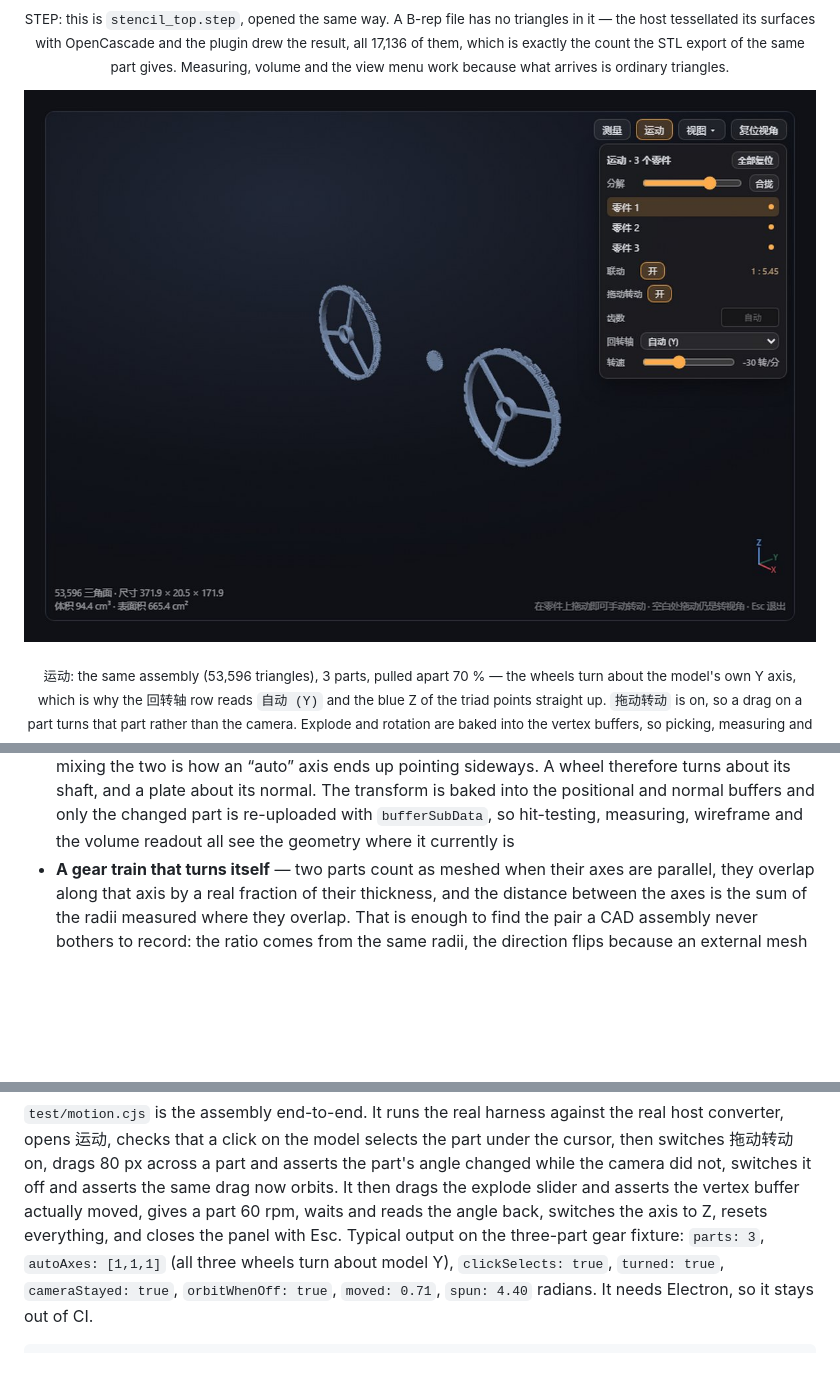
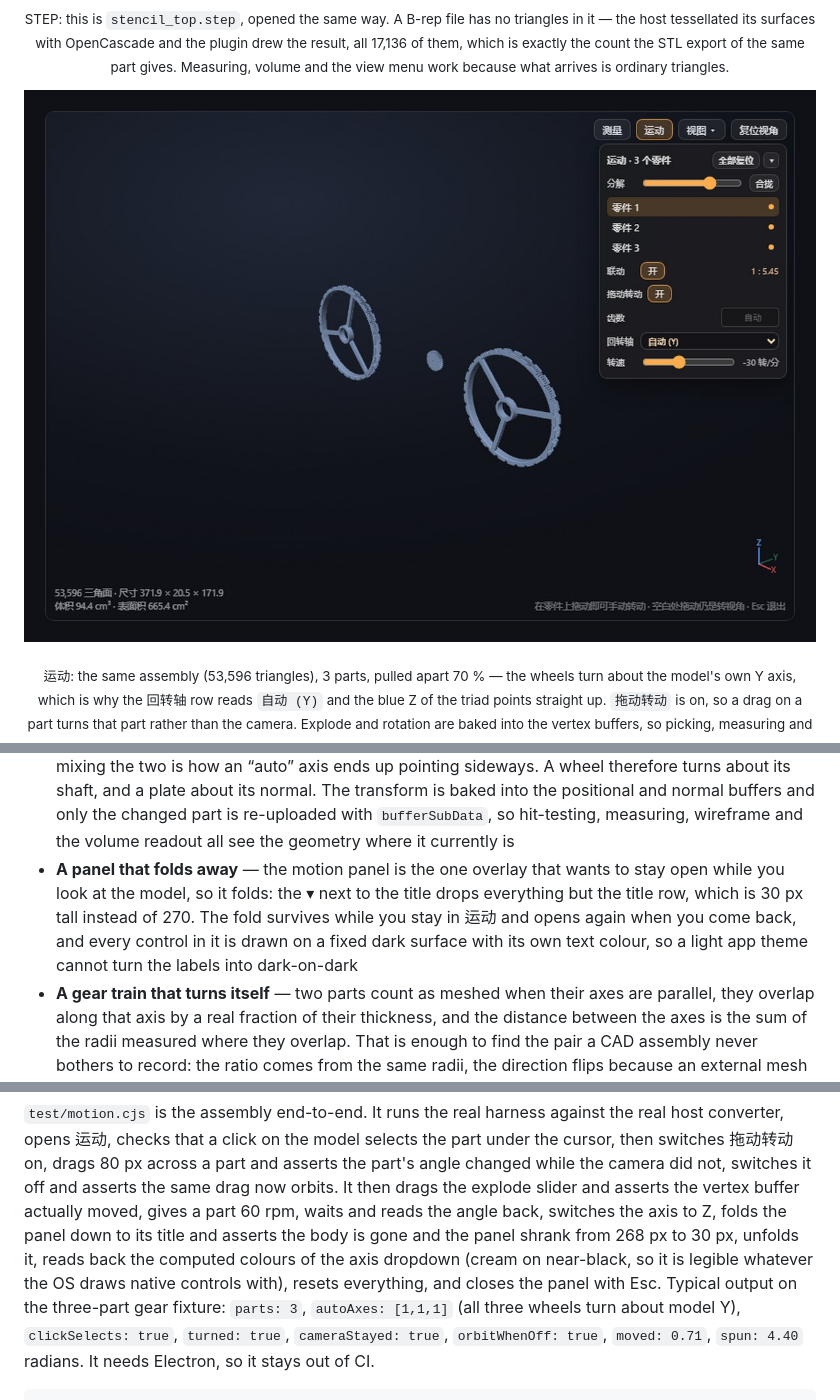
Before and after one commit to H-h-Hh/dsh-stl-viewer, a Markdown page: README.md, 3 parts joined by grey strips. Drawn GitHub-style; pictures changed too: docs/preview/preview_motion.jpg; blank space fills up the shorter version.

```diff
--- a/README.md
+++ b/README.md
@@ -183,6 +184,11 @@ estimate into the drawing's own numbers.</sub></p>
   positional and normal buffers and only the changed part is re-uploaded with `bufferSubData`, so
   hit-testing, measuring, wireframe and the volume readout all see the geometry where it
   currently is
+- **A panel that folds away** — the motion panel is the one overlay that wants to stay open while
+  you look at the model, so it folds: the ▾ next to the title drops everything but the title row,
+  which is 30 px tall instead of 270. The fold survives while you stay in 运动 and opens again
+  when you come back, and every control in it is drawn on a fixed dark surface with its own text
+  colour, so a light app theme cannot turn the labels into dark-on-dark
 - **A gear train that turns itself** — two parts count as meshed when their axes are parallel,
   they overlap along that axis by a real fraction of their thickness, and the distance between
   the axes is the sum of the radii measured where they overlap. That is enough to find the pair
@@ -482,7 +488,10 @@ converter, opens 运动, checks that a click on the model selects the part under
 switches 拖动转动 on, drags 80 px across a part and asserts the part's angle changed while the
 camera did not, switches it off and asserts the same drag now orbits. It then drags the explode
 slider and asserts the vertex buffer actually moved, gives a part 60 rpm, waits and reads the
-angle back, switches the axis to Z, resets everything, and closes the panel with Esc.
+angle back, switches the axis to Z, folds the panel down to its title and asserts the body is
+gone and the panel shrank from 268 px to 30 px, unfolds it, reads back the computed colours of
+the axis dropdown (cream on near-black, so it is legible whatever the OS draws native controls
+with), resets everything, and closes the panel with Esc.
 Typical output on the three-part gear fixture: `parts: 3`, `autoAxes: [1,1,1]` (all three wheels
 turn about model Y), `clickSelects: true`, `turned: true`, `cameraStayed: true`, `orbitWhenOff:
 true`, `moved: 0.71`, `spun: 4.40` radians. It needs Electron, so it stays out of CI.
```
Also changed, not shown: other parts of README.md (+3 -2 lines), 3 other files.
